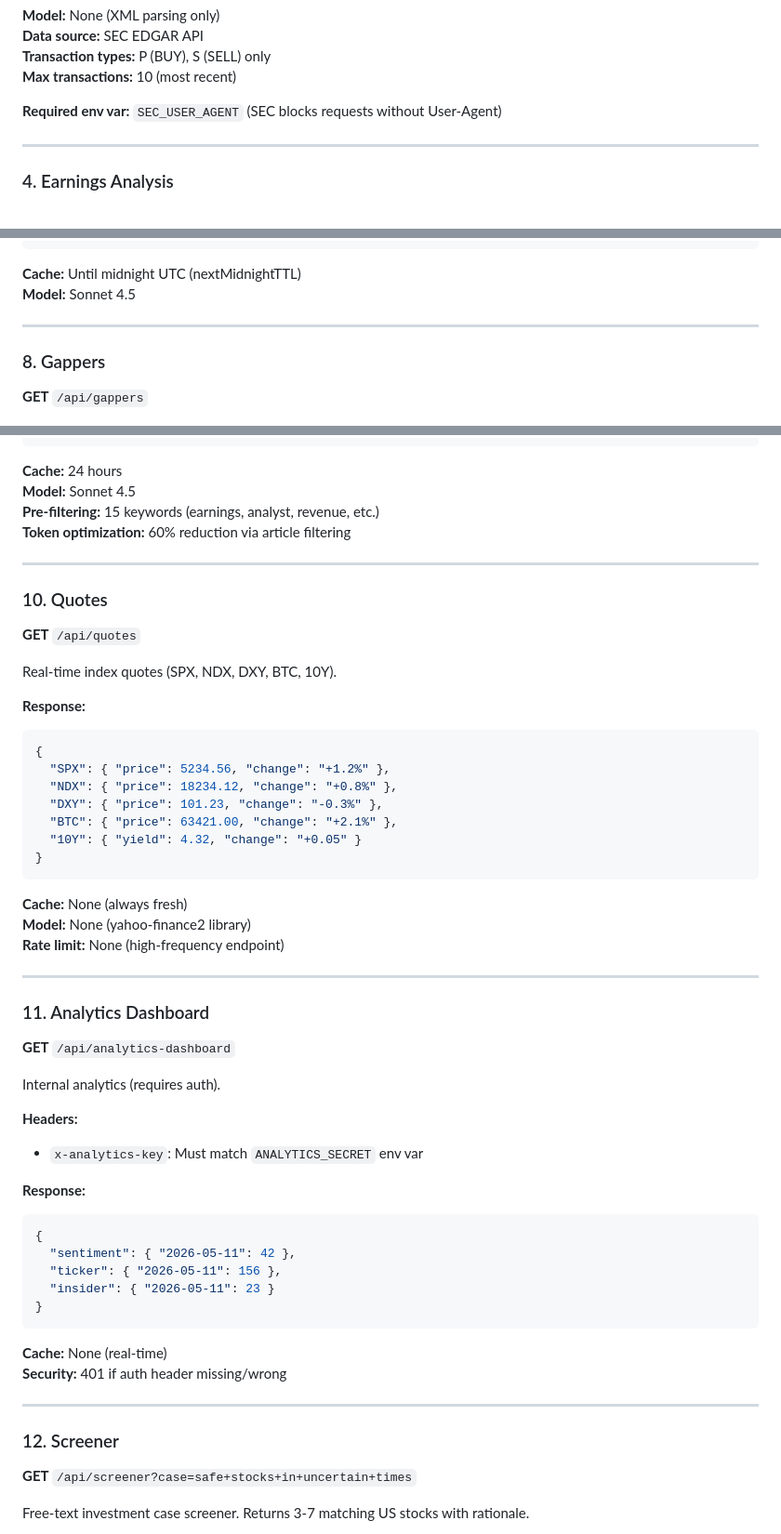
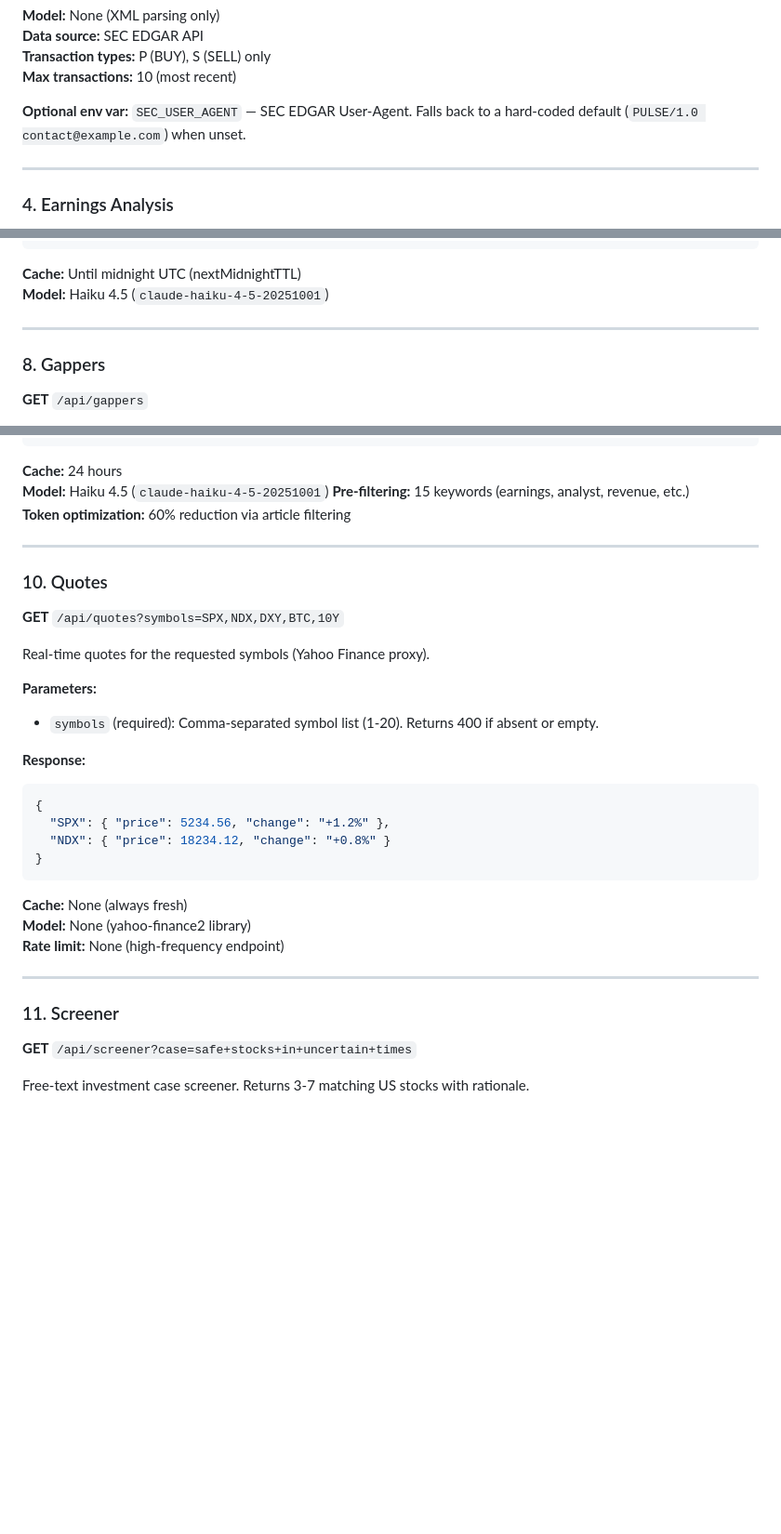
Before and after one commit to hanneslund2006/pulse, a Markdown page: API.md, 3 parts joined by grey strips. Shown at 93% size. Rendered like a GitHub page; blank space fills up the shorter version.

````diff
--- a/API.md
+++ b/API.md
@@ -95,7 +104,7 @@ SEC EDGAR Form 4 insider trading analysis.
 **Transaction types:** P (BUY), S (SELL) only
 **Max transactions:** 10 (most recent)
 
-**Required env var:** `SEC_USER_AGENT` (SEC blocks requests without User-Agent)
+**Optional env var:** `SEC_USER_AGENT` — SEC EDGAR User-Agent. Falls back to a hard-coded default (`PULSE/1.0 contact@example.com`) when unset.
 
 ---
 
@@ -197,7 +206,7 @@ Swing trade opportunities (5-15 day setups).
 ```
 
 **Cache:** Until midnight UTC (nextMidnightTTL)
-**Model:** Sonnet 4.5
+**Model:** Haiku 4.5 (`claude-haiku-4-5-20251001`)
 
 ---
 
@@ -254,25 +263,25 @@ AI-generated timeline of price catalysts.
 ```
 
 **Cache:** 24 hours
-**Model:** Sonnet 4.5
+**Model:** Haiku 4.5 (`claude-haiku-4-5-20251001`)
 **Pre-filtering:** 15 keywords (earnings, analyst, revenue, etc.)
 **Token optimization:** 60% reduction via article filtering
 
 ---
 
 ### 10. Quotes
-**GET** `/api/quotes`
+**GET** `/api/quotes?symbols=SPX,NDX,DXY,BTC,10Y`
 
-Real-time index quotes (SPX, NDX, DXY, BTC, 10Y).
+Real-time quotes for the requested symbols (Yahoo Finance proxy).
+
+**Parameters:**
+- `symbols` (required): Comma-separated symbol list (1-20). Returns 400 if absent or empty.
 
 **Response:**
 ```json
 {
   "SPX": { "price": 5234.56, "change": "+1.2%" },
-  "NDX": { "price": 18234.12, "change": "+0.8%" },
-  "DXY": { "price": 101.23, "change": "-0.3%" },
-  "BTC": { "price": 63421.00, "change": "+2.1%" },
-  "10Y": { "yield": 4.32, "change": "+0.05" }
+  "NDX": { "price": 18234.12, "change": "+0.8%" }
 }
 ```
 
@@ -282,29 +291,7 @@ Real-time index quotes (SPX, NDX, DXY, BTC, 10Y).
 
 ---
 
-### 11. Analytics Dashboard
-**GET** `/api/analytics-dashboard`
-
-Internal analytics (requires auth).
-
-**Headers:**
-- `x-analytics-key`: Must match `ANALYTICS_SECRET` env var
-
-**Response:**
-```json
-{
-  "sentiment": { "2026-05-11": 42 },
-  "ticker": { "2026-05-11": 156 },
-  "insider": { "2026-05-11": 23 }
-}
-```
-
-**Cache:** None (real-time)
-**Security:** 401 if auth header missing/wrong
-
----
-
-### 12. Screener
+### 11. Screener
 **GET** `/api/screener?case=safe+stocks+in+uncertain+times`
 
 Free-text investment case screener. Returns 3-7 matching US stocks with rationale.
````
Also changed, not shown: other parts of API.md (+56 -47 lines).
